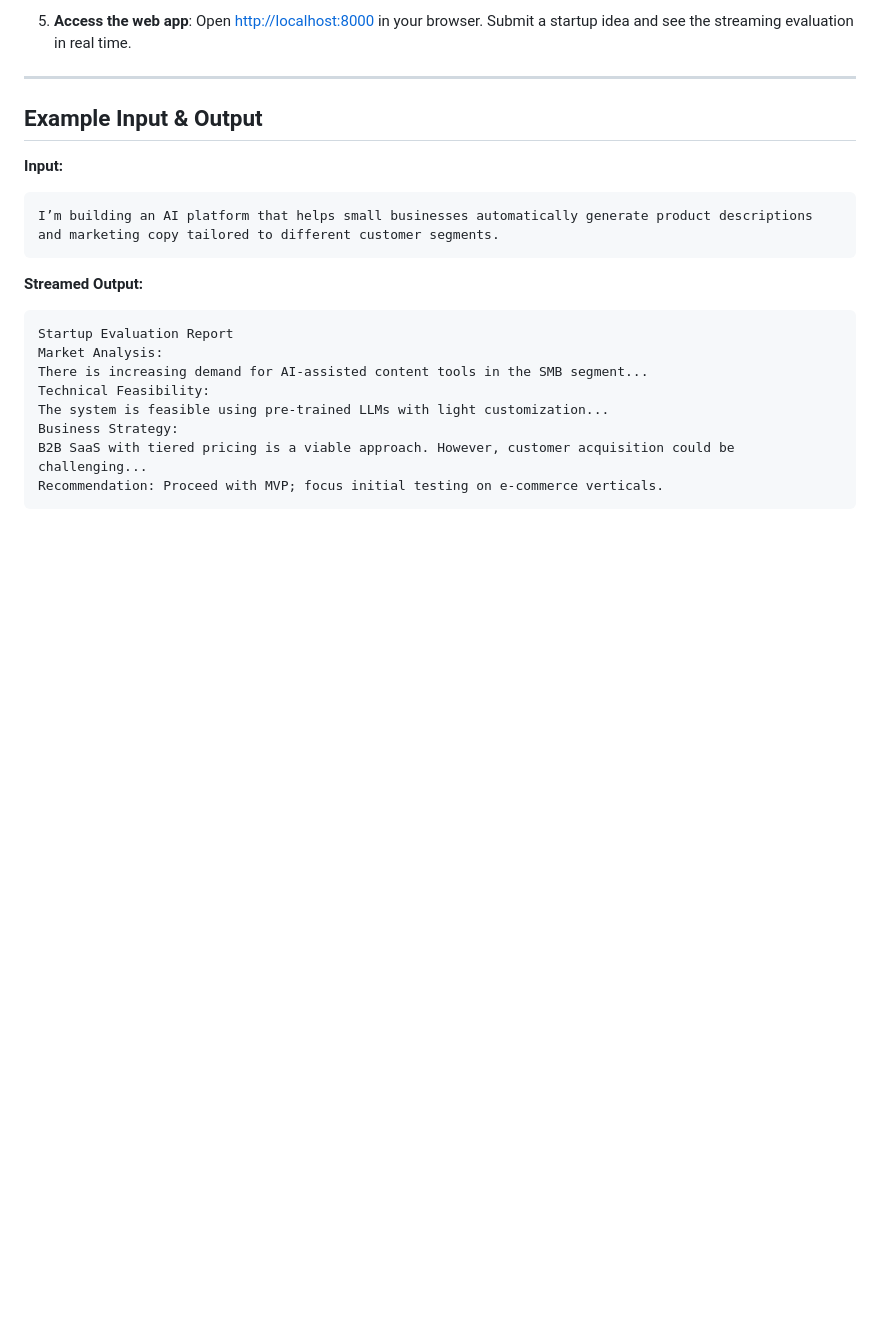
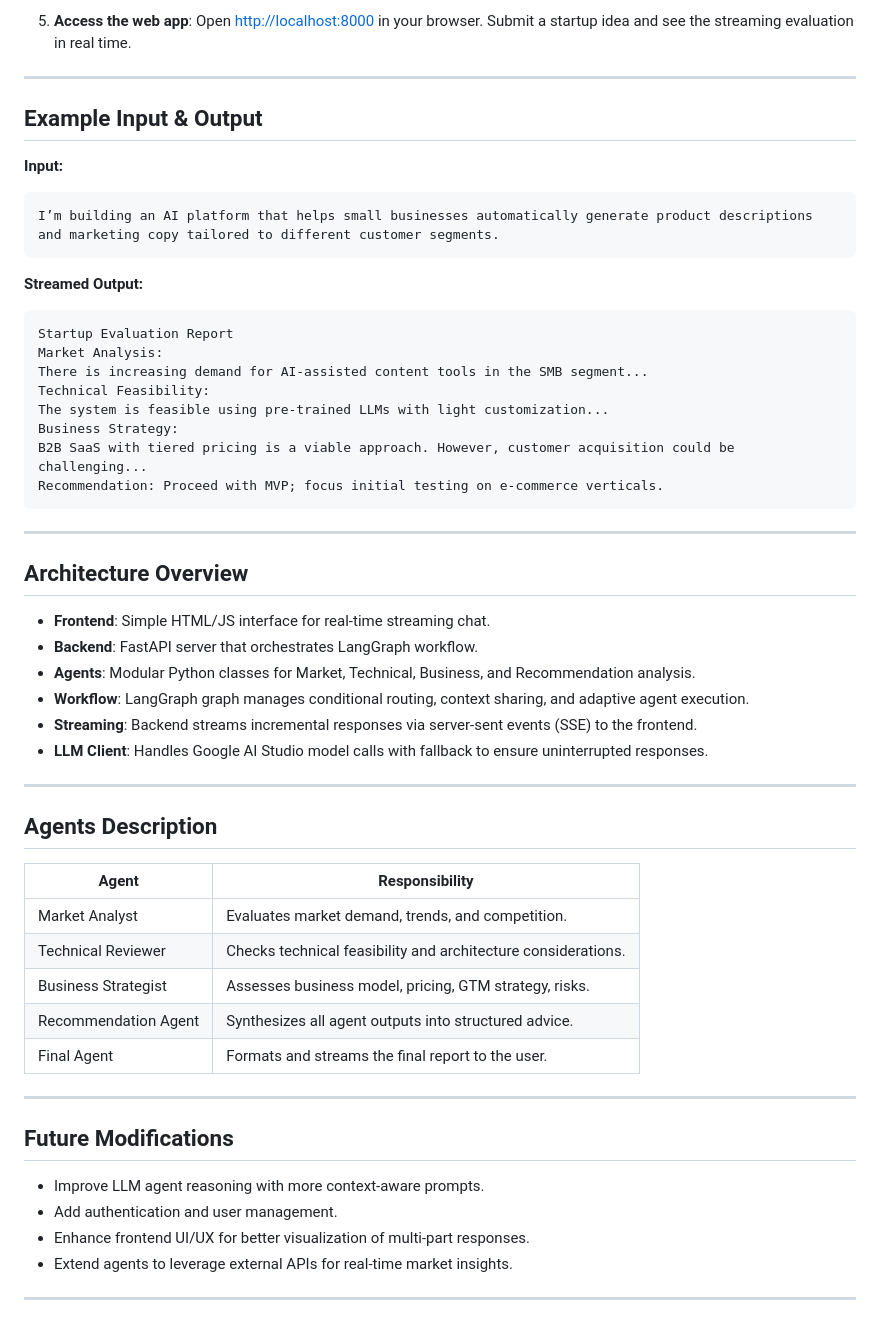
Before and after one commit to shivam-som/startup-evaluator-ai, a Markdown page: README.md, the part around the change. GitHub-like rendering; blank space fills up the shorter version.

````diff
--- a/README.md
+++ b/README.md
@@ -115,3 +115,37 @@ Business Strategy:
 B2B SaaS with tiered pricing is a viable approach. However, customer acquisition could be challenging...
 Recommendation: Proceed with MVP; focus initial testing on e-commerce verticals.
 ```
+
+---
+
+## Architecture Overview
+
+* **Frontend**: Simple HTML/JS interface for real-time streaming chat.
+* **Backend**: FastAPI server that orchestrates LangGraph workflow.
+* **Agents**: Modular Python classes for Market, Technical, Business, and Recommendation analysis.
+* **Workflow**: LangGraph graph manages conditional routing, context sharing, and adaptive agent execution.
+* **Streaming**: Backend streams incremental responses via server-sent events (SSE) to the frontend.
+* **LLM Client**: Handles Google AI Studio model calls with fallback to ensure uninterrupted responses.
+
+---
+
+## Agents Description
+
+| Agent                | Responsibility                                                |
+| -------------------- | ------------------------------------------------------------- |
+| Market Analyst       | Evaluates market demand, trends, and competition.             |
+| Technical Reviewer   | Checks technical feasibility and architecture considerations. |
+| Business Strategist  | Assesses business model, pricing, GTM strategy, risks.        |
+| Recommendation Agent | Synthesizes all agent outputs into structured advice.         |
+| Final Agent          | Formats and streams the final report to the user.             |
+
+---
+
+## Future Modifications
+
+* Improve LLM agent reasoning with more context-aware prompts.
+* Add authentication and user management.
+* Enhance frontend UI/UX for better visualization of multi-part responses.
+* Extend agents to leverage external APIs for real-time market insights.
+
+---
````
